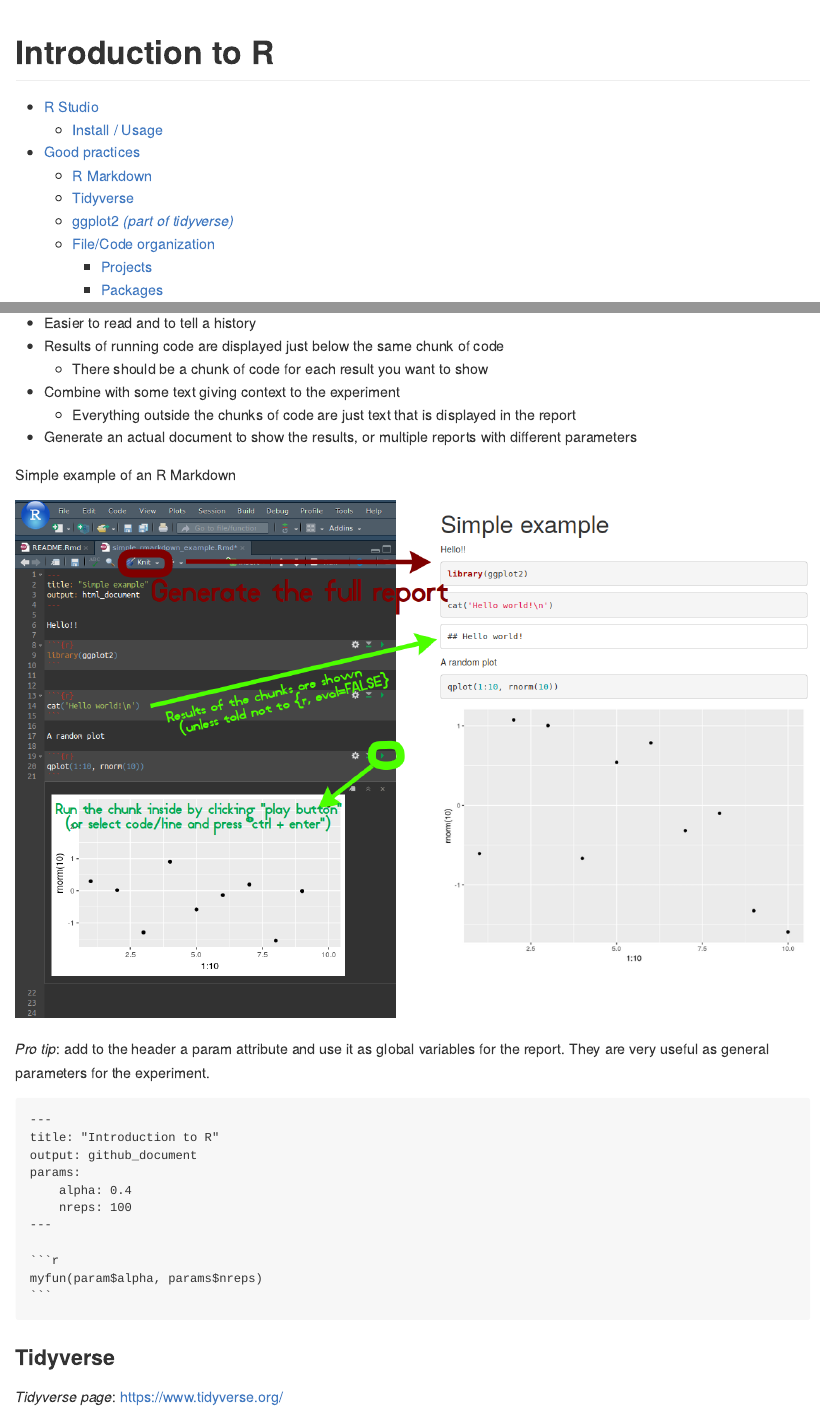
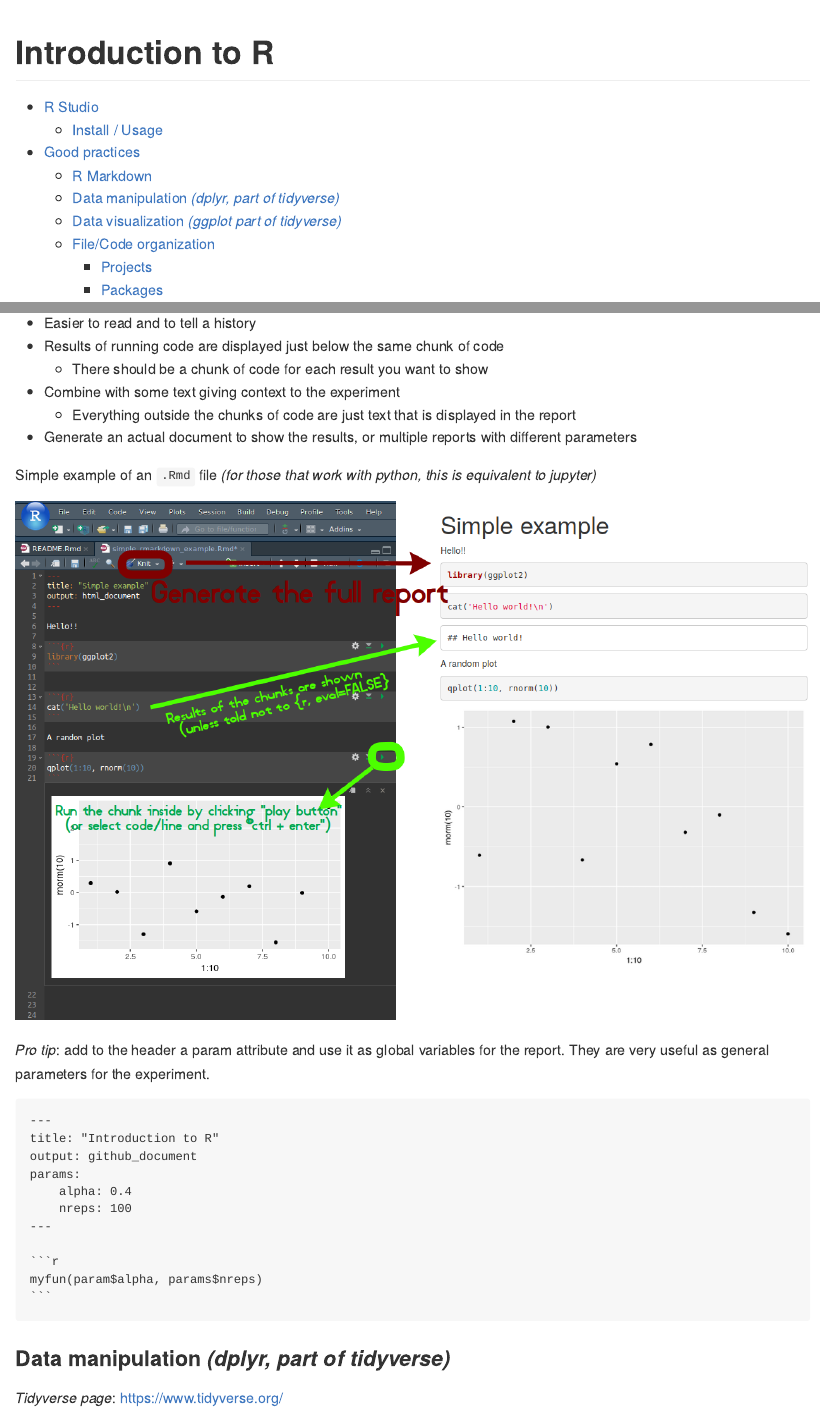
Before and after one commit to sysbiomed/r-basics, an R Markdown document (README.Rmd): the page in a window 1100 px wide, from its top, and a second part further down, joined at a grey line. The pictures show the output file README.md that the author committed with the source, drawn offline in the style of GitHub.

Commit message:
adds a jupyter reference

````diff
--- a/README.Rmd
+++ b/README.Rmd
@@ -58,7 +58,7 @@
     * Everything outside the chunks of code are just text that is displayed in the report
 * Generate an actual document to show the results, or multiple reports with different parameters
 
-Simple example of an R Markdown
+Simple example of an `.Rmd` file *(for those that work with python, this is equivalent to jupyter)*
 
 ![](rmarkdown.png)
 
@@ -77,7 +77,7 @@
     ```
 
 
-### Tidyverse
+### Data manipulation *(dplyr, part of tidyverse)*
 
 *Tidyverse page*: https://www.tidyverse.org/
 
````
Also changed, not shown: README.md, README.Rmd (2 more changed lines).
